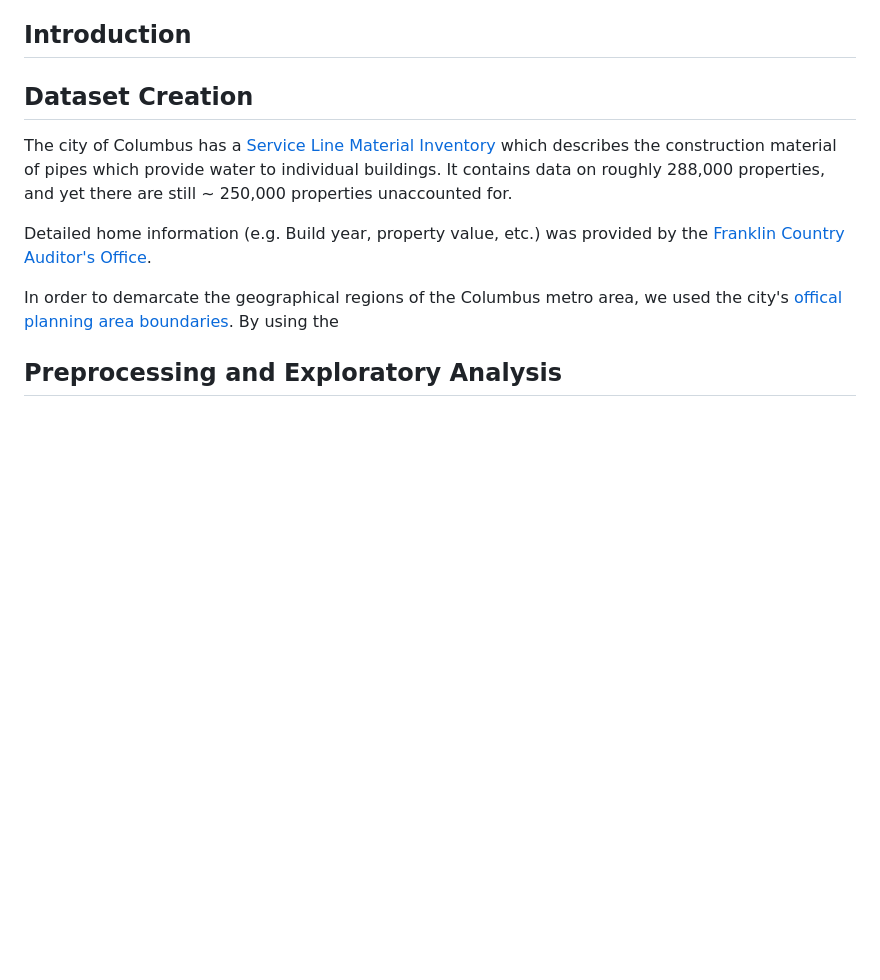
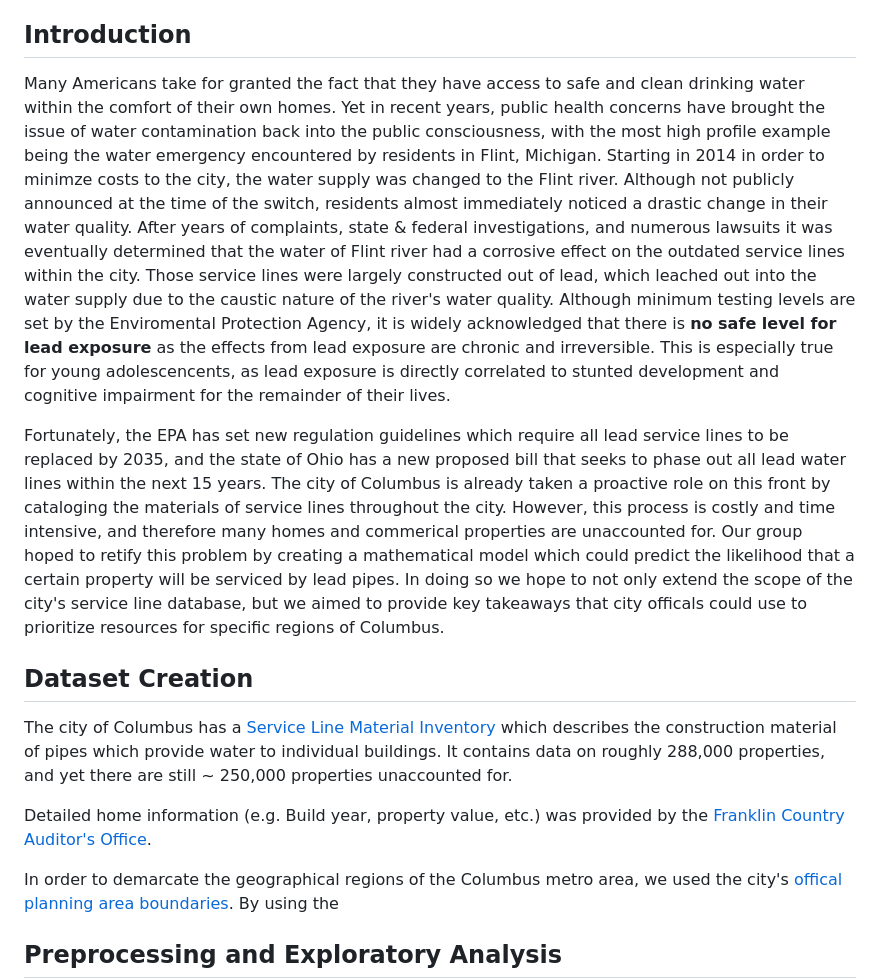
Before and after one commit to aschimmo/Erdos2025_LeadExposure, a Markdown page: README.md, the part around the change. Drawn GitHub-style; blank space fills up the shorter version.

```diff
--- a/README.md
+++ b/README.md
@@ -11,6 +11,9 @@
 - [Files](#files)
 - [Software Requirements](#software-requirements)
 ## Introduction
+Many Americans take for granted the fact that they have access to safe and clean drinking water within the comfort of their own homes. Yet in recent years, public health concerns have brought the issue of water contamination back into the public consciousness, with the most high profile example being the water emergency encountered by residents in Flint, Michigan. Starting in 2014 in order to minimze costs to the city, the water supply was changed to the Flint river. Although not publicly announced at the time of the switch, residents almost immediately noticed a drastic change in their water quality. After years of complaints, state & federal investigations, and numerous lawsuits it was eventually determined that the water of Flint river had a corrosive effect on the outdated service lines within the city. Those service lines were largely constructed out of lead, which leached out into the water supply due to the caustic nature of the river's water quality. Although minimum testing levels are set by the Enviromental Protection Agency, it is widely acknowledged that there is **no safe level for lead exposure** as the effects from lead exposure are chronic and irreversible. This is especially true for young adolescencents, as lead exposure is directly correlated to stunted development and cognitive impairment for the remainder of their lives.
+
+Fortunately, the EPA has set new regulation guidelines which require all lead service lines to be replaced by 2035, and the state of Ohio has a new proposed bill that seeks to phase out all lead water lines within the next 15 years. The city of Columbus is already taken a proactive role on this front by cataloging the materials of service lines throughout the city. However, this process is costly and time intensive, and therefore many homes and commerical properties are unaccounted for. Our group hoped to retify this problem by creating a mathematical model which could predict the likelihood that a certain property will be serviced by lead pipes. In doing so we hope to not only extend the scope of the city's service line database, but we aimed to provide key takeaways that city officals could use to prioritize resources for specific regions of Columbus.
 
 ## Dataset Creation
 
```
